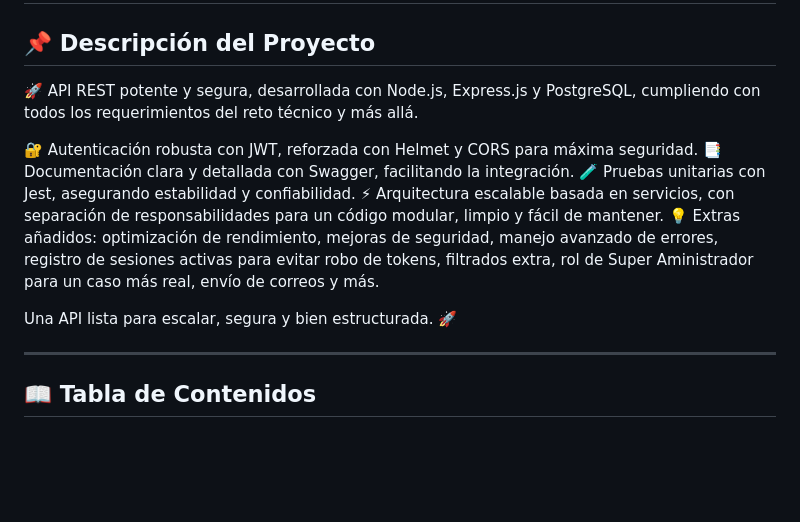
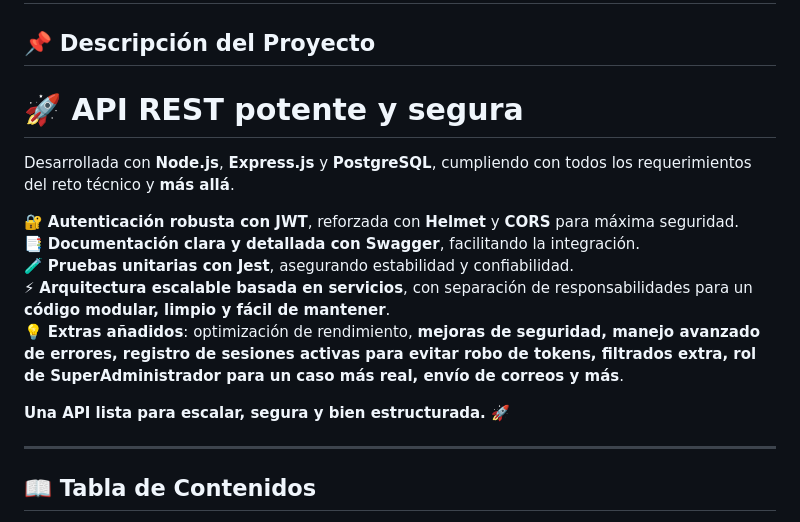
Before and after one commit to DanielBurgosA/APIRest-Lodgerin, a Markdown page: README.md, the part around the change. Rendered like a GitHub page; blank space fills up the shorter version.

```diff
--- a/README.md
+++ b/README.md
@@ -2,15 +2,18 @@
 
 ## 📌 Descripción del Proyecto
 
-🚀 API REST potente y segura, desarrollada con Node.js, Express.js y PostgreSQL, cumpliendo con todos los requerimientos del reto técnico y más allá.
+# 🚀 API REST potente y segura
 
-🔐 Autenticación robusta con JWT, reforzada con Helmet y CORS para máxima seguridad.
-📑 Documentación clara y detallada con Swagger, facilitando la integración.
-🧪 Pruebas unitarias con Jest, asegurando estabilidad y confiabilidad.
-⚡ Arquitectura escalable basada en servicios, con separación de responsabilidades para un código modular, limpio y fácil de mantener.
-💡 Extras añadidos: optimización de rendimiento, mejoras de seguridad, manejo avanzado de errores, registro de sesiones activas para evitar robo de tokens, filtrados extra, rol de Super Aministrador para un caso más real, envío de correos y más.
+Desarrollada con **Node.js**, **Express.js** y **PostgreSQL**, cumpliendo con todos los requerimientos del reto técnico y **más allá**.
 
-Una API lista para escalar, segura y bien estructurada. 🚀
+🔐 **Autenticación robusta con JWT**, reforzada con **Helmet** y **CORS** para máxima seguridad.
+📑 **Documentación clara y detallada con Swagger**, facilitando la integración.
+🧪 **Pruebas unitarias con Jest**, asegurando estabilidad y confiabilidad.
+⚡ **Arquitectura escalable basada en servicios**, con separación de responsabilidades para un **código modular, limpio y fácil de mantener**.
+💡 **Extras añadidos**: optimización de rendimiento, **mejoras de seguridad, manejo avanzado de errores, registro de sesiones activas para evitar robo de tokens, filtrados extra, rol de SuperAdministrador para un caso más real, envío de correos y más**.
+
+**Una API lista para escalar, segura y bien estructurada.** 🚀
+
 
 ---
 
```
